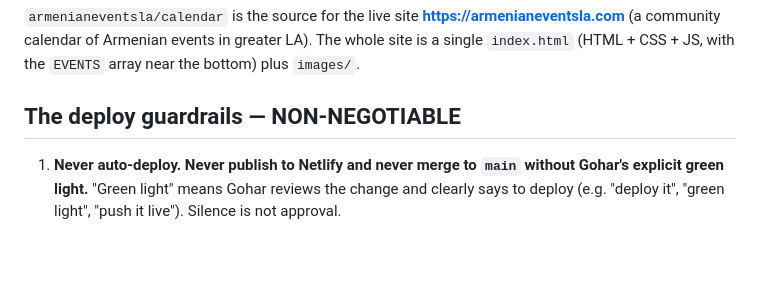
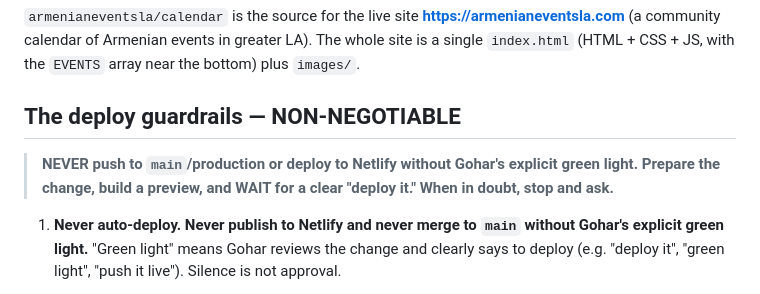
Before and after one commit to armenianeventsla/calendar, a Markdown page: CLAUDE.md, the part around the change. Drawn GitHub-style; blank space fills up the shorter version.

Commit message:
Add files via upload
CLAUDE.md: add bold no-deploy-without-green-light callout

```diff
--- a/CLAUDE.md
+++ b/CLAUDE.md
@@ -11,6 +11,8 @@ override convenience.** Follow them exactly.
 `index.html` (HTML + CSS + JS, with the `EVENTS` array near the bottom) plus `images/`.
 
 ## The deploy guardrails — NON-NEGOTIABLE
+
+> **NEVER push to `main`/production or deploy to Netlify without Gohar's explicit green light. Prepare the change, build a preview, and WAIT for a clear "deploy it." When in doubt, stop and ask.**
 
 1. **Never auto-deploy. Never publish to Netlify and never merge to `main` without Gohar's
    explicit green light.** "Green light" means Gohar reviews the change and clearly says to deploy
```
